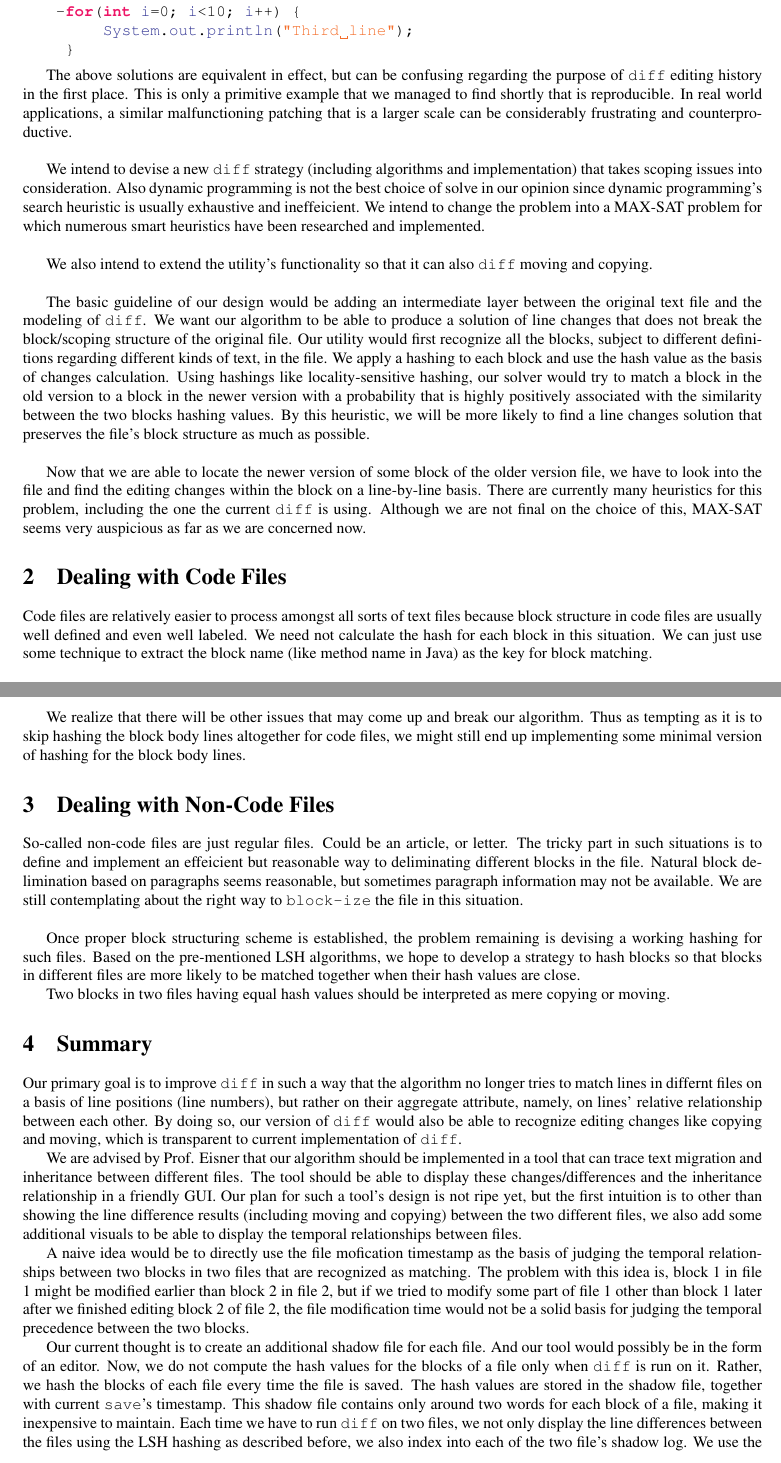
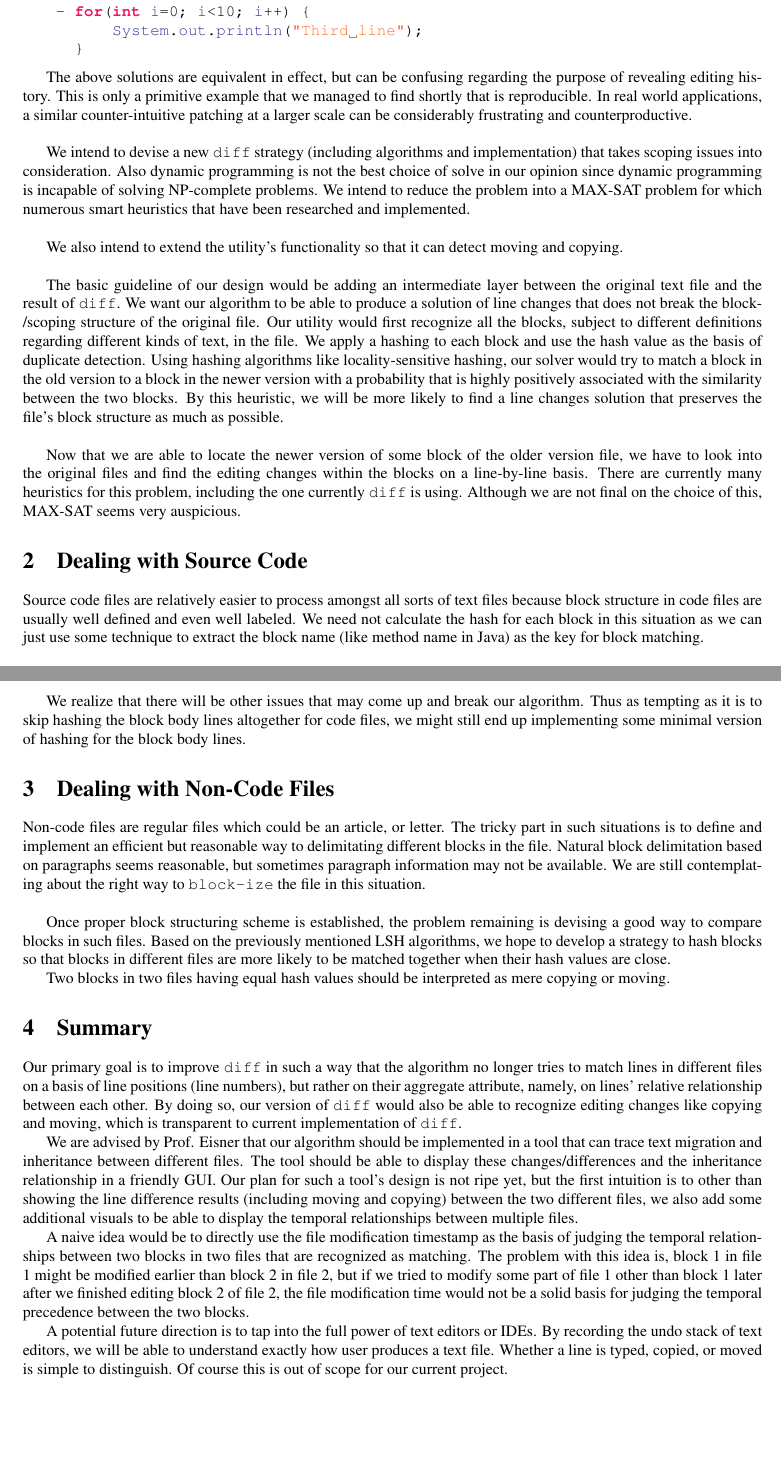
Before and after one commit to vegito2002/Better-Diff, a LaTeX document (TermProjectProposal/425_termProposal.tex): two parts of pages 2 and 3 of 3, joined at a grey line, cut so that both start at the same text. Compiled offline with pdfLaTeX.

Commit message:
feedback

```diff
--- a/TermProjectProposal/425_termProposal.tex
+++ b/TermProjectProposal/425_termProposal.tex
@@ -99,23 +99,23 @@ But what we have instead is actually:
        System.out.println("First line");
    }
    for(int i=0; i<10; i++) {
- -    System.out.println("Second line");
- -}
- -for(int i=0; i<10; i++) {
+ -     System.out.println("Second line");
+ - }
+ - for(int i=0; i<10; i++) {
        System.out.println("Third line");
    }
 \end{lstlisting}
 
-The above solutions are equivalent in effect, but can be confusing regarding the purpose of \texttt{diff} editing history in the first place. This is only a primitive example that we managed to find shortly that is reproducible. In real world applications, a similar malfunctioning patching that is a larger scale can be considerably frustrating and counterproductive.\\
+The above solutions are equivalent in effect, but can be confusing regarding the purpose of revealing editing history. This is only a primitive example that we managed to find shortly that is reproducible. In real world applications, a similar counter-intuitive patching at a larger scale can be considerably frustrating and counterproductive.\\
 
-We intend to devise a new \texttt{diff} strategy (including algorithms and implementation) that takes scoping issues into consideration. Also dynamic programming is not the best choice of solve in our opinion since dynamic programming's search heuristic is usually exhaustive and ineffeicient. We intend to change the problem into a MAX-SAT problem for which numerous smart heuristics have been researched and implemented.\\
+We intend to devise a new \texttt{diff} strategy (including algorithms and implementation) that takes scoping issues into consideration. Also dynamic programming is not the best choice of solve in our opinion since dynamic programming is incapable of solving NP-complete problems. We intend to reduce the problem into a MAX-SAT problem for which numerous smart heuristics that have been researched and implemented.\\
 
-We also intend to extend the utility's functionality so that it can also \texttt{diff} moving and copying.\\
+We also intend to extend the utility's functionality so that it can detect moving and copying.\\
 
-The basic guideline of our design would be adding an intermediate layer between the original text file and the modeling of \texttt{diff}. We want our algorithm to be able to produce a solution of line changes that does not break the block/scoping structure of the original file. Our utility would first recognize all the blocks, subject to different definitions regarding different kinds of text, in the file. We apply a hashing to each block and use the hash value as the basis of changes calculation. Using hashings like locality-sensitive hashing, our solver would try to match a block in the old version to a block in the newer version with a probability that is highly positively associated with the similarity between the two blocks hashing values. By this heuristic, we will be more likely to find a line changes solution that preserves the file's block structure as much as possible.\\
+The basic guideline of our design would be adding an intermediate layer between the original text file and the result of \texttt{diff}. We want our algorithm to be able to produce a solution of line changes that does not break the block/scoping structure of the original file. Our utility would first recognize all the blocks, subject to different definitions regarding different kinds of text, in the file. We apply a hashing to each block and use the hash value as the basis of duplicate detection. Using hashing algorithms like locality-sensitive hashing, our solver would try to match a block in the old version to a block in the newer version with a probability that is highly positively associated with the similarity between the two blocks. By this heuristic, we will be more likely to find a line changes solution that preserves the file's block structure as much as possible.\\
 
-Now that we are able to locate the newer version of some block of the older version file, we have to look into the file and find the editing changes within the block on a line-by-line basis. There are currently many heuristics for this problem, including the one the current \texttt{diff} is using. Although we are not final on the choice of this, MAX-SAT seems very auspicious as far as we are concerned now.
+Now that we are able to locate the newer version of some block of the older version file, we have to look into the original files and find the editing changes within the blocks on a line-by-line basis. There are currently many heuristics for this problem, including the one currently \texttt{diff} is using. Although we are not final on the choice of this, MAX-SAT seems very auspicious.
 
-\section{Dealing with Code Files}
-Code files are relatively easier to process amongst all sorts of text files because block structure in code files are usually well defined and even well labeled. We need not calculate the hash for each block in this situation. We can just use some technique to extract the block name (like method name in Java) as the key for block matching. \\
+\section{Dealing with Source Code}
+Source code files are relatively easier to process amongst all sorts of text files because block structure in code files are usually well defined and even well labeled. We need not calculate the hash for each block in this situation as we can just use some technique to extract the block name (like method name in Java) as the key for block matching.\\
 
@@ -124,22 +124,24 @@ One subtle issue would arise when overloading comes into place. There will be a
 We realize that there will be other issues that may come up and break our algorithm. Thus as tempting as it is to skip hashing the block body lines altogether for code files, we might still end up implementing some minimal version of hashing for the block body lines.
 
 \section{Dealing with Non-Code Files}
-So-called non-code files are just regular files. Could be an article, or letter. The tricky part in such situations is to define and implement an effeicient but reasonable way to deliminating different blocks in the file. Natural block delimination based on paragraphs seems reasonable, but sometimes paragraph information may not be available. We are still contemplating about the right way to \texttt{block-ize} the file in this situation. \\
+Non-code files are regular files which could be an article, or letter. The tricky part in such situations is to define and implement an efficient but reasonable way to delimitating different blocks in the file. Natural block delimitation based on paragraphs seems reasonable, but sometimes paragraph information may not be available. We are still contemplating about the right way to \texttt{block-ize} the file in this situation.\\
 
-Once proper block structuring scheme is established, the problem remaining is devising a working hashing for such files.
-Based on the pre-mentioned LSH algorithms, we hope to develop a strategy to hash blocks so that blocks in different files are more likely to be matched together when their hash values are close.
+Once proper block structuring scheme is established, the problem remaining is devising a good way to compare blocks in such files.
+Based on the previously mentioned LSH algorithms, we hope to develop a strategy to hash blocks so that blocks in different files are more likely to be matched together when their hash values are close.
 
 Two blocks in two files having equal hash values should be interpreted as mere copying or moving.
 
 \section{Summary}
-Our primary goal is to improve \texttt{diff} in such a way that the algorithm no longer tries to match lines in differnt files on a basis of line positions (line numbers), but rather on their aggregate attribute, namely, on lines' relative relationship between each other. By doing so, our version of \texttt{diff} would also be able to recognize editing changes like copying and moving, which is transparent to current implementation of \texttt{diff}.
+Our primary goal is to improve \texttt{diff} in such a way that the algorithm no longer tries to match lines in different files on a basis of line positions (line numbers), but rather on their aggregate attribute, namely, on lines' relative relationship between each other. By doing so, our version of \texttt{diff} would also be able to recognize editing changes like copying and moving, which is transparent to current implementation of \texttt{diff}.
 
-We are advised by Prof. Eisner that our algorithm should be implemented in a tool that can trace text migration and inheritance between different files. The tool should be able to display these changes/differences and the inheritance relationship in a friendly GUI. Our plan for such a tool's design is not ripe yet, but the first intuition is to other than showing the line difference results (including moving and copying) between the two different files, we also add some additional visuals to be able to display the temporal relationships between files.
+We are advised by Prof. Eisner that our algorithm should be implemented in a tool that can trace text migration and inheritance between different files. The tool should be able to display these changes/differences and the inheritance relationship in a friendly GUI. Our plan for such a tool's design is not ripe yet, but the first intuition is to other than showing the line difference results (including moving and copying) between the two different files, we also add some additional visuals to be able to display the temporal relationships between multiple files.
 
-A naive idea would be to directly use the file mofication timestamp as the basis of judging the temporal relationships between two blocks in two files that are recognized as matching.
+A naive idea would be to directly use the file modification timestamp as the basis of judging the temporal relationships between two blocks in two files that are recognized as matching.
 The problem with this idea is, block 1 in file 1 might be modified earlier than block 2 in file 2, but if we tried to modify some part of file 1 other than block 1 later after we finished editing block 2 of file 2, the file modification time would not be a solid basis for judging the temporal precedence between the two blocks.
 
-Our current thought is to create an additional shadow file for each file. And our tool would possibly be in the form of an editor. Now, we do not compute the hash values for the blocks of a file only when \texttt{diff} is run on it. Rather, we hash the blocks of each file every time the file is saved. The hash values are stored in the shadow file, together with current \texttt{save}'s timestamp. This shadow file contains only around two words for each block of a file, making it inexpensive to maintain. Each time we have to run \texttt{diff} on two files, we not only display the line differences between the files using the LSH hashing as described before, we also index into each of the two file's shadow log. We use the current \texttt{diff}'s calculated hash values as index to find the most matching timestamp in the shadow logs, and integrate such information into the display of the GUI. Of course this is only a sketchy scheme for now, and hopefully we will come up with something more compact and effective later in the semester.
+A potential future direction is to tap into the full power of text editors or IDEs. By recording the undo stack of text editors, we will be able to understand exactly how user produces a text file. Whether a line is typed, copied, or moved is simple to distinguish. Of course this is out of scope for our current project.
+
+% Our current thought is to create an additional shadow file for each file. And our tool would possibly be in the form of an editor. Now, we do not compute the hash values for the blocks of a file only when \texttt{diff} is run on it. Rather, we hash the blocks of each file every time the file is saved. The hash values are stored in the shadow file, together with current \texttt{save}'s timestamp. This shadow file contains only around two words for each block of a file, making it inexpensive to maintain. Each time we have to run \texttt{diff} on two files, we not only display the line differences between the files using the LSH hashing as described before, we also index into each of the two file's shadow log. We use the current \texttt{diff}'s calculated hash values as index to find the most matching timestamp in the shadow logs, and integrate such information into the display of the GUI. Of course this is only a sketchy scheme for now, and hopefully we will come up with something more compact and effective later in the semester.
 
 % \begin{thebibliography}{9}
 % %The \bibitem is to start a new reference.  Ensure that the cite_key is
```
Also changed, not shown: TermProjectProposal/425_termProposal.tex (12 more changed lines). Lines whose indentation alone changed are shown as unchanged.
